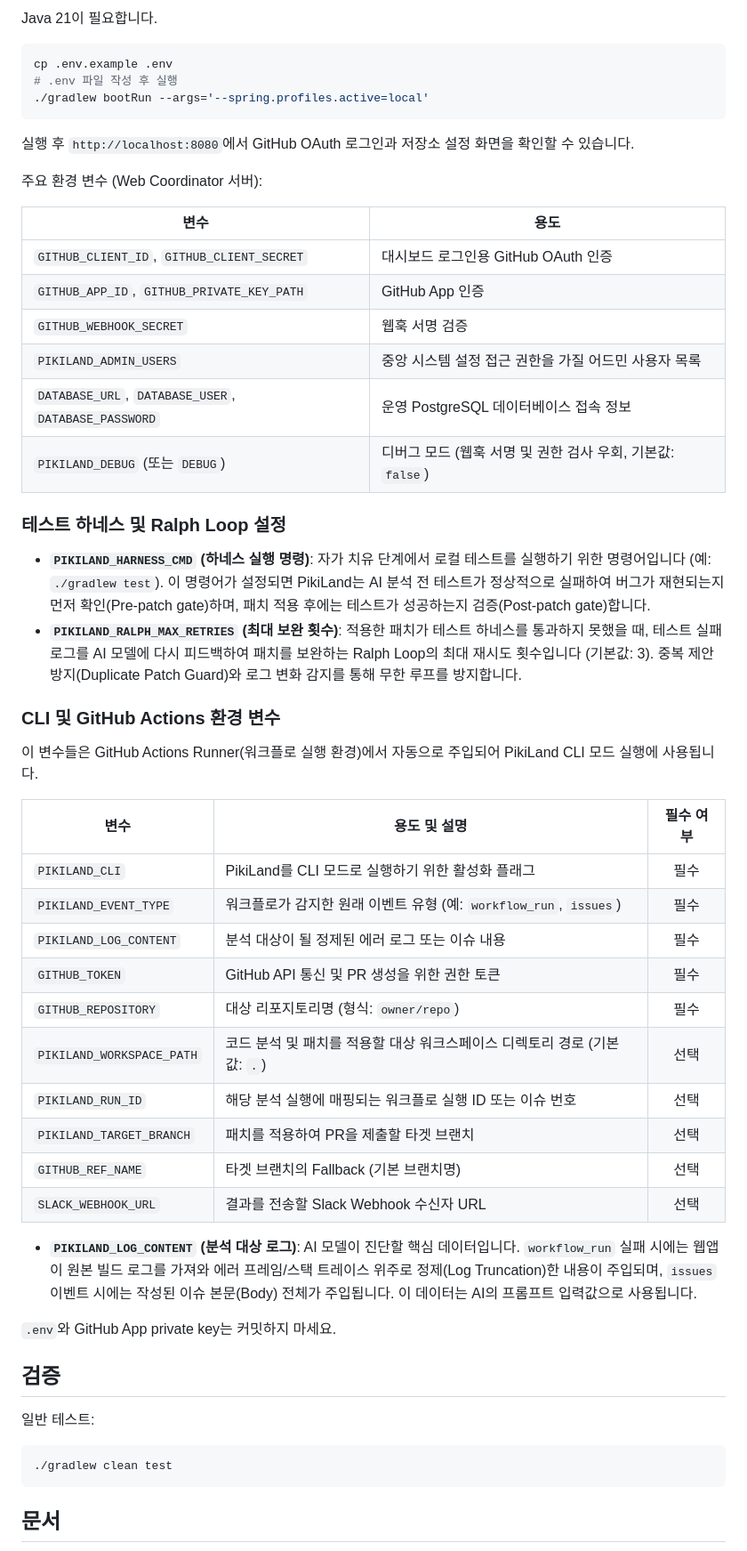
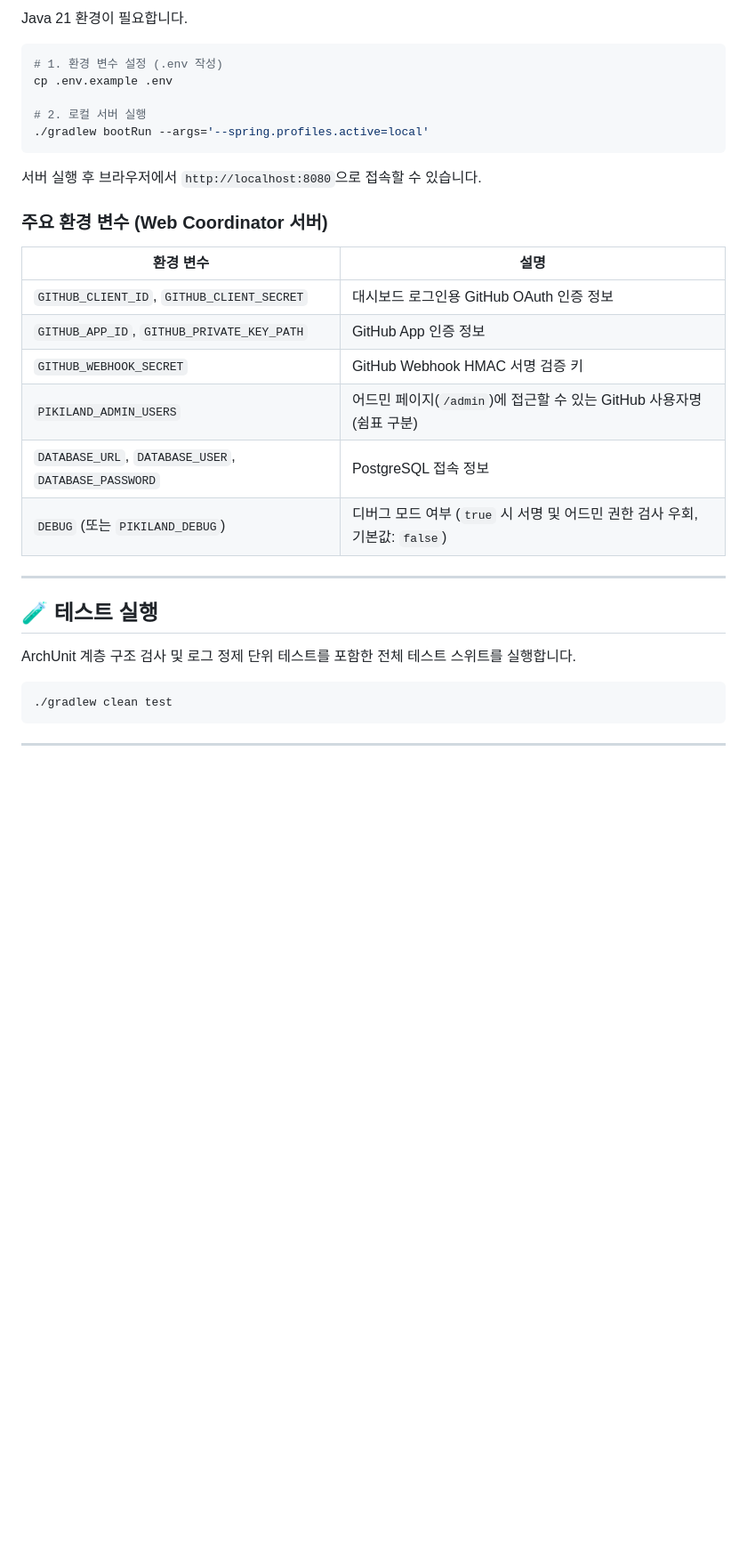
Before and after one commit to yourssu/PikiLand, a Markdown page: README.md, the part around one of its changes. Shown at 89% size. Rendered like a GitHub page; blank space fills up the shorter version.

````diff
--- a/README.md
+++ b/README.md
@@ -70,61 +64,36 @@ PikiLand는 이벤트 조정(Coordinator)과 실제 복구 작업(Worker)이 분
 
-Java 21이 필요합니다.
+Java 21 환경이 필요합니다.
 
 ```bash
+# 1. 환경 변수 설정 (.env 작성)
 cp .env.example .env
-# .env 파일 작성 후 실행
+
+# 2. 로컬 서버 실행
 ./gradlew bootRun --args='--spring.profiles.active=local'
 ```
 
-실행 후 `http://localhost:8080`에서 GitHub OAuth 로그인과 저장소 설정 화면을 확인할 수 있습니다.
+서버 실행 후 브라우저에서 `http://localhost:8080`으로 접속할 수 있습니다.
 
-주요 환경 변수 (Web Coordinator 서버):
+### 주요 환경 변수 (Web Coordinator 서버)
 
-| 변수 | 용도 |
-| --- | --- |
-| `GITHUB_CLIENT_ID`, `GITHUB_CLIENT_SECRET` | 대시보드 로그인용 GitHub OAuth 인증 |
-| `GITHUB_APP_ID`, `GITHUB_PRIVATE_KEY_PATH` | GitHub App 인증 |
-| `GITHUB_WEBHOOK_SECRET` | 웹훅 서명 검증 |
-| `PIKILAND_ADMIN_USERS` | 중앙 시스템 설정 접근 권한을 가질 어드민 사용자 목록 |
-| `DATABASE_URL`, `DATABASE_USER`, `DATABASE_PASSWORD` | 운영 PostgreSQL 데이터베이스 접속 정보 |
-| `PIKILAND_DEBUG` (또는 `DEBUG`) | 디버그 모드 (웹훅 서명 및 권한 검사 우회, 기본값: `false`) |
+| 환경 변수 | 설명 |
+|-----------|------|
+| `GITHUB_CLIENT_ID`, `GITHUB_CLIENT_SECRET` | 대시보드 로그인용 GitHub OAuth 인증 정보 |
+| `GITHUB_APP_ID`, `GITHUB_PRIVATE_KEY_PATH` | GitHub App 인증 정보 |
+| `GITHUB_WEBHOOK_SECRET` | GitHub Webhook HMAC 서명 검증 키 |
+| `PIKILAND_ADMIN_USERS` | 어드민 페이지(`/admin`)에 접근할 수 있는 GitHub 사용자명 (쉼표 구분) |
+| `DATABASE_URL`, `DATABASE_USER`, `DATABASE_PASSWORD` | PostgreSQL 접속 정보 |
+| `DEBUG` (또는 `PIKILAND_DEBUG`) | 디버그 모드 여부 (`true` 시 서명 및 어드민 권한 검사 우회, 기본값: `false`) |
 
-### 테스트 하네스 및 Ralph Loop 설정
+---
 
-- **`PIKILAND_HARNESS_CMD` (하네스 실행 명령)**:
-  자가 치유 단계에서 로컬 테스트를 실행하기 위한 명령어입니다 (예: `./gradlew test`). 이 명령어가 설정되면 PikiLand는 AI 분석 전 테스트가 정상적으로 실패하여 버그가 재현되는지 먼저 확인(Pre-patch gate)하며, 패치 적용 후에는 테스트가 성공하는지 검증(Post-patch gate)합니다.
-- **`PIKILAND_RALPH_MAX_RETRIES` (최대 보완 횟수)**:
-  적용한 패치가 테스트 하네스를 통과하지 못했을 때, 테스트 실패 로그를 AI 모델에 다시 피드백하여 패치를 보완하는 Ralph Loop의 최대 재시도 횟수입니다 (기본값: 3). 중복 제안 방지(Duplicate Patch Guard)와 로그 변화 감지를 통해 무한 루프를 방지합니다.
+## 🧪 테스트 실행
 
-### CLI 및 GitHub Actions 환경 변수
-
-이 변수들은 GitHub Actions Runner(워크플로 실행 환경)에서 자동으로 주입되어 PikiLand CLI 모드 실행에 사용됩니다.
-
-| 변수 | 용도 및 설명 | 필수 여부 |
-| --- | --- | :---: |
-| `PIKILAND_CLI` | PikiLand를 CLI 모드로 실행하기 위한 활성화 플래그 | 필수 |
-| `PIKILAND_EVENT_TYPE` | 워크플로가 감지한 원래 이벤트 유형 (예: `workflow_run`, `issues`) | 필수 |
-| `PIKILAND_LOG_CONTENT` | 분석 대상이 될 정제된 에러 로그 또는 이슈 내용 | 필수 |
-| `GITHUB_TOKEN` | GitHub API 통신 및 PR 생성을 위한 권한 토큰 | 필수 |
-| `GITHUB_REPOSITORY` | 대상 리포지토리명 (형식: `owner/repo`) | 필수 |
-| `PIKILAND_WORKSPACE_PATH` | 코드 분석 및 패치를 적용할 대상 워크스페이스 디렉토리 경로 (기본값: `.`) | 선택 |
-| `PIKILAND_RUN_ID` | 해당 분석 실행에 매핑되는 워크플로 실행 ID 또는 이슈 번호 | 선택 |
-| `PIKILAND_TARGET_BRANCH` | 패치를 적용하여 PR을 제출할 타겟 브랜치 | 선택 |
-| `GITHUB_REF_NAME` | 타겟 브랜치의 Fallback (기본 브랜치명) | 선택 |
-| `SLACK_WEBHOOK_URL` | 결과를 전송할 Slack Webhook 수신자 URL | 선택 |
-
-* **`PIKILAND_LOG_CONTENT` (분석 대상 로그)**:
-  AI 모델이 진단할 핵심 데이터입니다. `workflow_run` 실패 시에는 웹앱이 원본 빌드 로그를 가져와 에러 프레임/스택 트레이스 위주로 정제(Log Truncation)한 내용이 주입되며, `issues` 이벤트 시에는 작성된 이슈 본문(Body) 전체가 주입됩니다. 이 데이터는 AI의 프롬프트 입력값으로 사용됩니다.
-
-`.env`와 GitHub App private key는 커밋하지 마세요.
-
-## 검증
-
-일반 테스트:
+ArchUnit 계층 구조 검사 및 로그 정제 단위 테스트를 포함한 전체 테스트 스위트를 실행합니다.
 
 ```bash
 ./gradlew clean test
 ```
 
-## 문서
+---
 
````
Also changed, not shown: other parts of README.md (+58 -60 lines).
